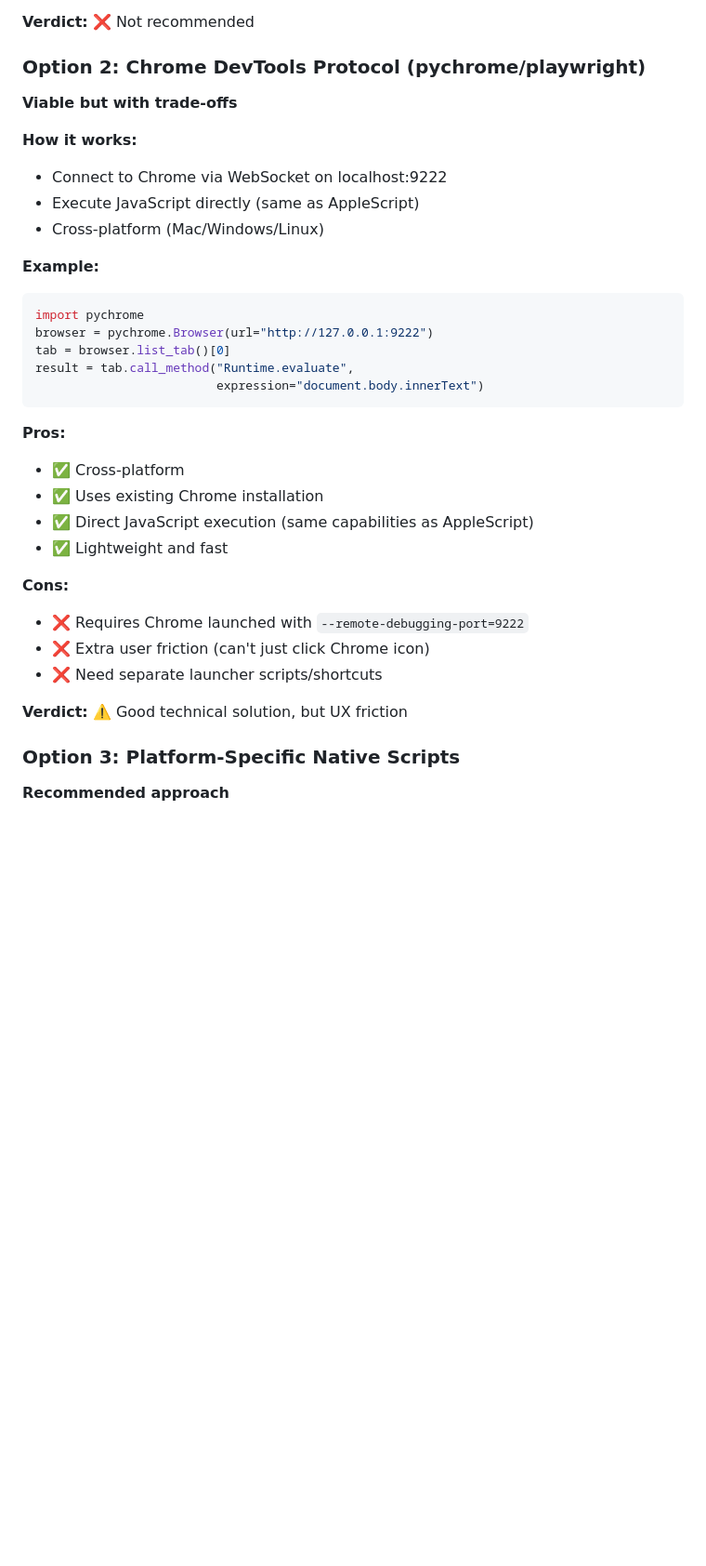
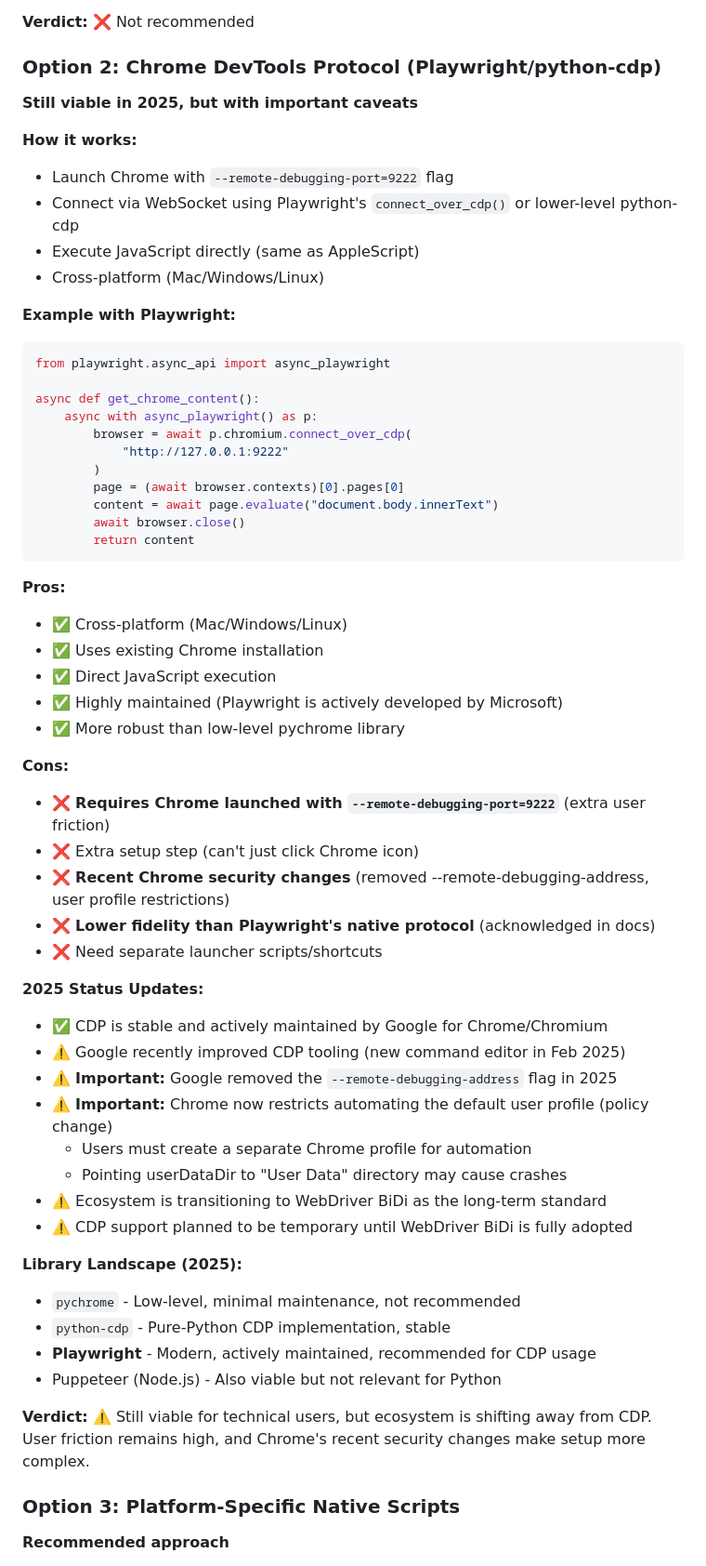
Before and after one commit to russellpierce/chrome-tab-mcp, a Markdown page: CROSS_PLATFORM_PROPOSAL.md, the part around one of its changes. Shown at 93% size. Rendered like a GitHub page; blank space fills up the shorter version.

````diff
--- a/CROSS_PLATFORM_PROPOSAL.md
+++ b/CROSS_PLATFORM_PROPOSAL.md
@@ -42,35 +42,61 @@ Can we achieve cross-platform support (Mac + Windows + Linux) without:
 
 **Verdict:** ❌ Not recommended
 
-### Option 2: Chrome DevTools Protocol (pychrome/playwright)
-**Viable but with trade-offs**
+### Option 2: Chrome DevTools Protocol (Playwright/python-cdp)
+**Still viable in 2025, but with important caveats**
 
 **How it works:**
-- Connect to Chrome via WebSocket on localhost:9222
+- Launch Chrome with `--remote-debugging-port=9222` flag
+- Connect via WebSocket using Playwright's `connect_over_cdp()` or lower-level python-cdp
 - Execute JavaScript directly (same as AppleScript)
 - Cross-platform (Mac/Windows/Linux)
 
-**Example:**
+**Example with Playwright:**
 ```python
-import pychrome
-browser = pychrome.Browser(url="http://127.0.0.1:9222")
-tab = browser.list_tab()[0]
-result = tab.call_method("Runtime.evaluate",
-                         expression="document.body.innerText")
+from playwright.async_api import async_playwright
+
+async def get_chrome_content():
+    async with async_playwright() as p:
+        browser = await p.chromium.connect_over_cdp(
+            "http://127.0.0.1:9222"
+        )
+        page = (await browser.contexts)[0].pages[0]
+        content = await page.evaluate("document.body.innerText")
+        await browser.close()
+        return content
 ```
 
 **Pros:**
-- ✅ Cross-platform
+- ✅ Cross-platform (Mac/Windows/Linux)
 - ✅ Uses existing Chrome installation
-- ✅ Direct JavaScript execution (same capabilities as AppleScript)
-- ✅ Lightweight and fast
+- ✅ Direct JavaScript execution
+- ✅ Highly maintained (Playwright is actively developed by Microsoft)
+- ✅ More robust than low-level pychrome library
 
 **Cons:**
-- ❌ Requires Chrome launched with `--remote-debugging-port=9222`
-- ❌ Extra user friction (can't just click Chrome icon)
+- ❌ **Requires Chrome launched with `--remote-debugging-port=9222`** (extra user friction)
+- ❌ Extra setup step (can't just click Chrome icon)
+- ❌ **Recent Chrome security changes** (removed --remote-debugging-address, user profile restrictions)
+- ❌ **Lower fidelity than Playwright's native protocol** (acknowledged in docs)
 - ❌ Need separate launcher scripts/shortcuts
 
-**Verdict:** ⚠️ Good technical solution, but UX friction
+**2025 Status Updates:**
+- ✅ CDP is stable and actively maintained by Google for Chrome/Chromium
+- ⚠️ Google recently improved CDP tooling (new command editor in Feb 2025)
+- ⚠️ **Important:** Google removed the `--remote-debugging-address` flag in 2025
+- ⚠️ **Important:** Chrome now restricts automating the default user profile (policy change)
+  - Users must create a separate Chrome profile for automation
+  - Pointing userDataDir to "User Data" directory may cause crashes
+- ⚠️ Ecosystem is transitioning to WebDriver BiDi as the long-term standard
+- ⚠️ CDP support planned to be temporary until WebDriver BiDi is fully adopted
+
+**Library Landscape (2025):**
+- `pychrome` - Low-level, minimal maintenance, not recommended
+- `python-cdp` - Pure-Python CDP implementation, stable
+- **Playwright** - Modern, actively maintained, recommended for CDP usage
+- Puppeteer (Node.js) - Also viable but not relevant for Python
+
+**Verdict:** ⚠️ Still viable for technical users, but ecosystem is shifting away from CDP. User friction remains high, and Chrome's recent security changes make setup more complex.
 
 ### Option 3: Platform-Specific Native Scripts
 **Recommended approach**
````
Also changed, not shown: other parts of CROSS_PLATFORM_PROPOSAL.md (+85 -32 lines).
